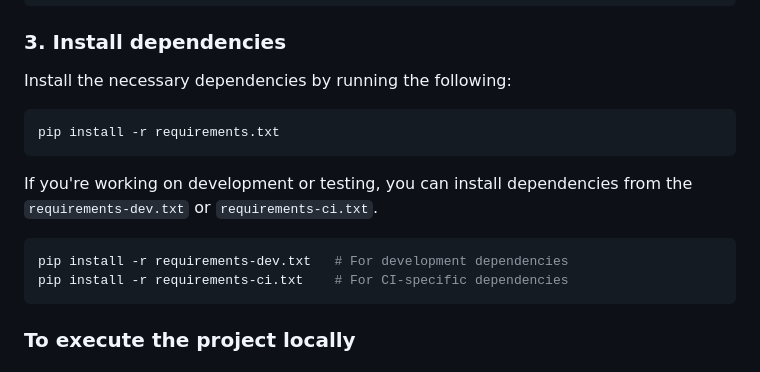
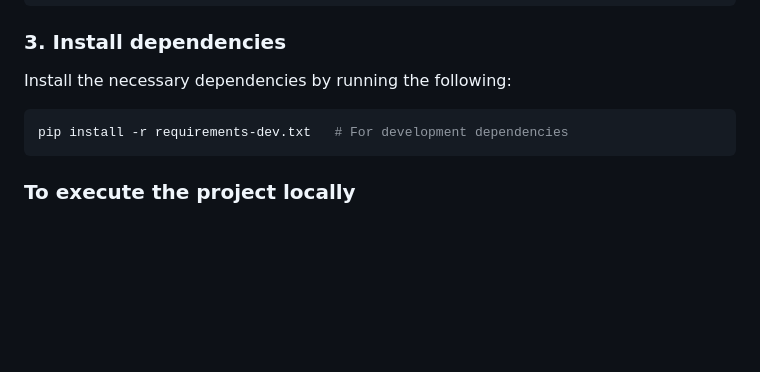
Before and after one commit to NaseebGrewal/Full-stack-Patient-feedback-system-Using-Flask-Framework, a Markdown page: README.md, the part around the change. Rendered like a GitHub page; blank space fills up the shorter version.

````diff
--- a/README.md
+++ b/README.md
@@ -57,14 +57,7 @@ venv\Scripts\activate     # For Windows
 Install the necessary dependencies by running the following:
 
 ```bash
-pip install -r requirements.txt
-```
-
-If you're working on development or testing, you can install dependencies from the `requirements-dev.txt` or `requirements-ci.txt`.
-
-```bash
 pip install -r requirements-dev.txt   # For development dependencies
-pip install -r requirements-ci.txt    # For CI-specific dependencies
 ```
 
 ### To execute the project locally
````
